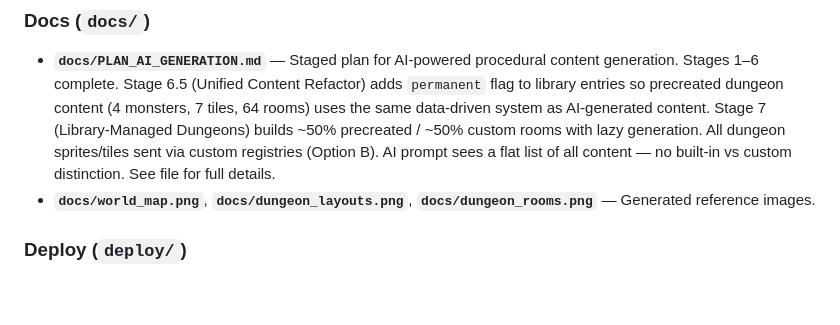
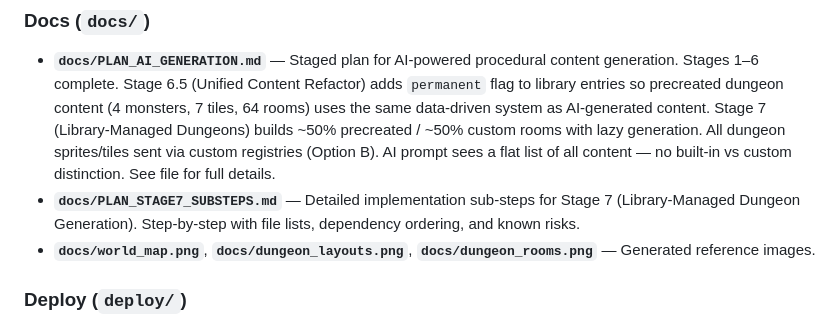
Before and after one commit to Coamithra/NotZelda, a Markdown page: CLAUDE.md, the part around the change. Drawn GitHub-style; blank space fills up the shorter version.

```diff
--- a/CLAUDE.md
+++ b/CLAUDE.md
@@ -91,6 +91,7 @@ All server-side shared state lives on a `GameState` singleton (`game = GameState
 
 ### Docs (`docs/`)
 - **`docs/PLAN_AI_GENERATION.md`** — Staged plan for AI-powered procedural content generation. Stages 1–6 complete. Stage 6.5 (Unified Content Refactor) adds `permanent` flag to library entries so precreated dungeon content (4 monsters, 7 tiles, 64 rooms) uses the same data-driven system as AI-generated content. Stage 7 (Library-Managed Dungeons) builds ~50% precreated / ~50% custom rooms with lazy generation. All dungeon sprites/tiles sent via custom registries (Option B). AI prompt sees a flat list of all content — no built-in vs custom distinction. See file for full details.
+- **`docs/PLAN_STAGE7_SUBSTEPS.md`** — Detailed implementation sub-steps for Stage 7 (Library-Managed Dungeon Generation). Step-by-step with file lists, dependency ordering, and known risks.
 - **`docs/world_map.png`**, **`docs/dungeon_layouts.png`**, **`docs/dungeon_rooms.png`** — Generated reference images.
 
 ### Deploy (`deploy/`)
```
Also changed, not shown: docs/PLAN_AI_GENERATION.md (+4 -0 lines), docs/PLAN_STAGE7_SUBSTEPS.md (added, +199 -0 lines).
